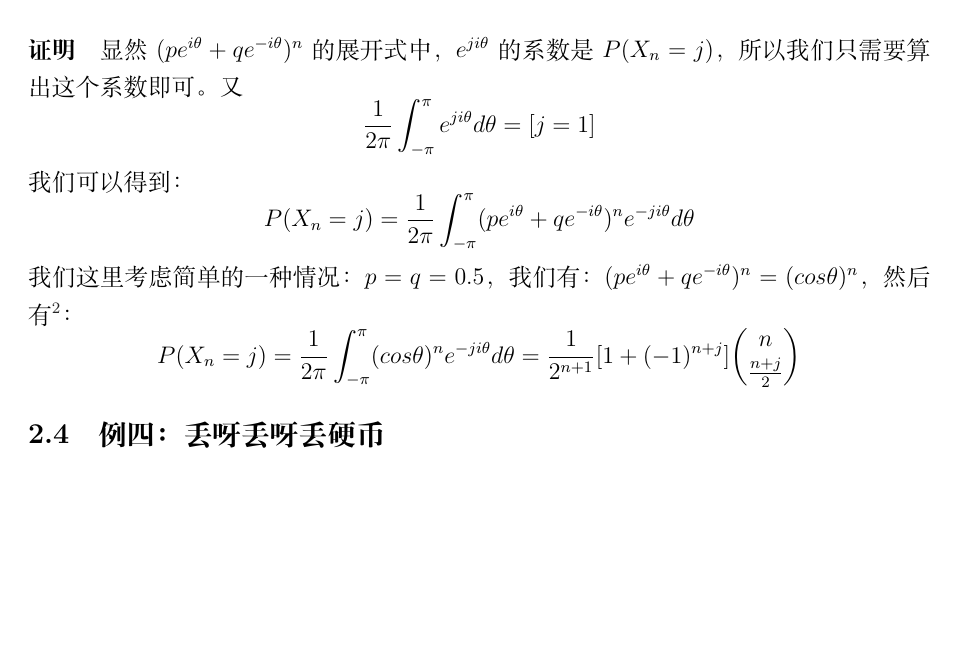
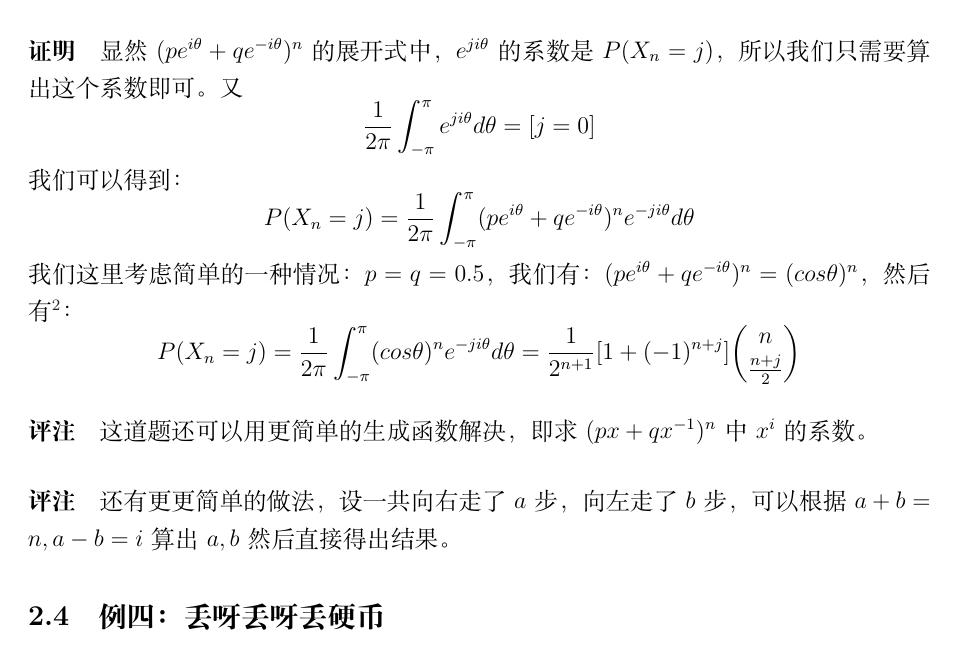
Before and after one commit to ACM-Class-2016/probability-theory-lecture-notes, a LaTeX document (Lecture Notes/8/Lecture Notes for Probability Theory - Class 8.tex): part of page 4 of 7, cut so that both start at the same text, the shorter picture padded with empty space. Compiled offline with XeLaTeX.

Commit message:
fix bugs in note 8

```diff
--- a/Lecture Notes/8/Lecture Notes for Probability Theory - Class 8.tex
+++ b/Lecture Notes/8/Lecture Notes for Probability Theory - Class 8.tex
@@ -86,7 +86,7 @@
 
 		\proof 显然$(pe^{i\theta}+qe^{-i\theta})^n$的展开式中，$e^{ji\theta}$的系数是$P(X_n=j)$，所以我们只需要算出这个系数即可。又
 		$$
-		\frac{1}{2\pi}\int_{-\pi}^{\pi}e^{ji\theta}d\theta = [j = 1]
+		\frac{1}{2\pi}\int_{-\pi}^{\pi}e^{ji\theta}d\theta = [j = 0]
 		$$
 		我们可以得到：
 		$$
@@ -96,6 +96,10 @@
 		$$
 			P(X_n=j) = \frac{1}{2\pi}\int_{-\pi}^{\pi}(cos\theta)^ne^{-ji\theta}d\theta = \frac{1}{2^{n+1}}[1+(-1)^{n+j}]\binom{n}{\frac{n+j}{2}}
 		$$
+
+		\remark 这道题还可以用更简单的生成函数解决，即求$(px+qx^{-1})^n$中$x^i$的系数。
+
+		\remark 还有更更简单的做法，设一共向右走了$a$步，向左走了$b$步，可以根据$a+b=n,a-b=i$算出$a,b$然后直接得出结果。
 
 		\subsection{例四：丢呀丢呀丢硬币}
 		金榜在丢硬币玩，他丢了$2n$次硬币，每次等概率地正面反面，问最后一个时刻满足到这个时刻为止正面数等于反面数的概率分布。
```
Also changed, not shown: Lecture Notes/8/Lecture Notes for Probability Theory - Class 8.pdf.
